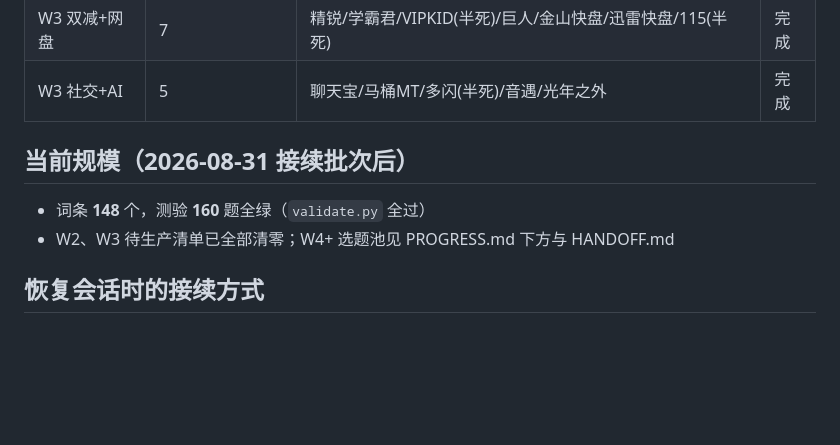
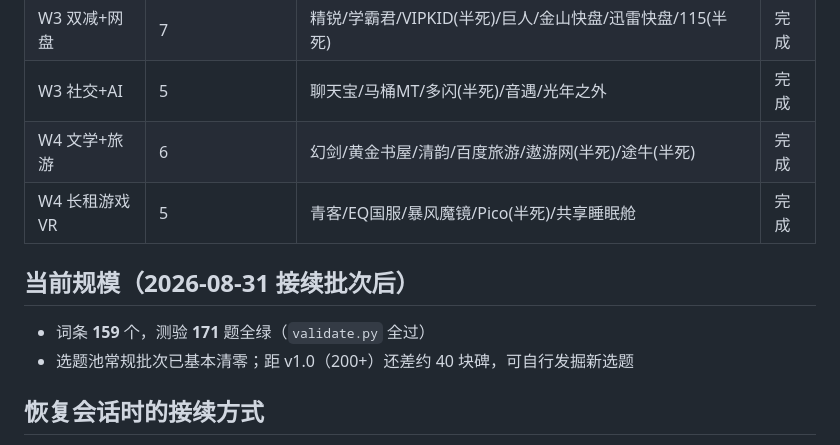
Before and after one commit to Sina5byg5L2z/museum-404, a Markdown page: PROGRESS.md, the part around the change. Drawn GitHub-style; blank space fills up the shorter version.

```diff
--- a/PROGRESS.md
+++ b/PROGRESS.md
@@ -35,11 +35,13 @@
 | W3 软件眼泪 | 7 | 瑞星/江民/超级兔子/优化大师/傲游/世界之窗/TT | 完成 |
 | W3 双减+网盘 | 7 | 精锐/学霸君/VIPKID(半死)/巨人/金山快盘/迅雷快盘/115(半死) | 完成 |
 | W3 社交+AI | 5 | 聊天宝/马桶MT/多闪(半死)/音遇/光年之外 | 完成 |
+| W4 文学+旅游 | 6 | 幻剑/黄金书屋/清韵/百度旅游/遨游网(半死)/途牛(半死) | 完成 |
+| W4 长租游戏VR | 5 | 青客/EQ国服/暴风魔镜/Pico(半死)/共享睡眠舱 | 完成 |
 
 ## 当前规模（2026-08-31 接续批次后）
 
-- 词条 **148** 个，测验 **160** 题全绿（`validate.py` 全过）
-- W2、W3 待生产清单已全部清零；W4+ 选题池见 PROGRESS.md 下方与 HANDOFF.md
+- 词条 **159** 个，测验 **171** 题全绿（`validate.py` 全过）
+- 选题池常规批次已基本清零；距 v1.0（200+）还差约 40 块碑，可自行发掘新选题
 
 ## 恢复会话时的接续方式
 
```
Also changed, not shown: HANDOFF.md (+2 -3 lines).
